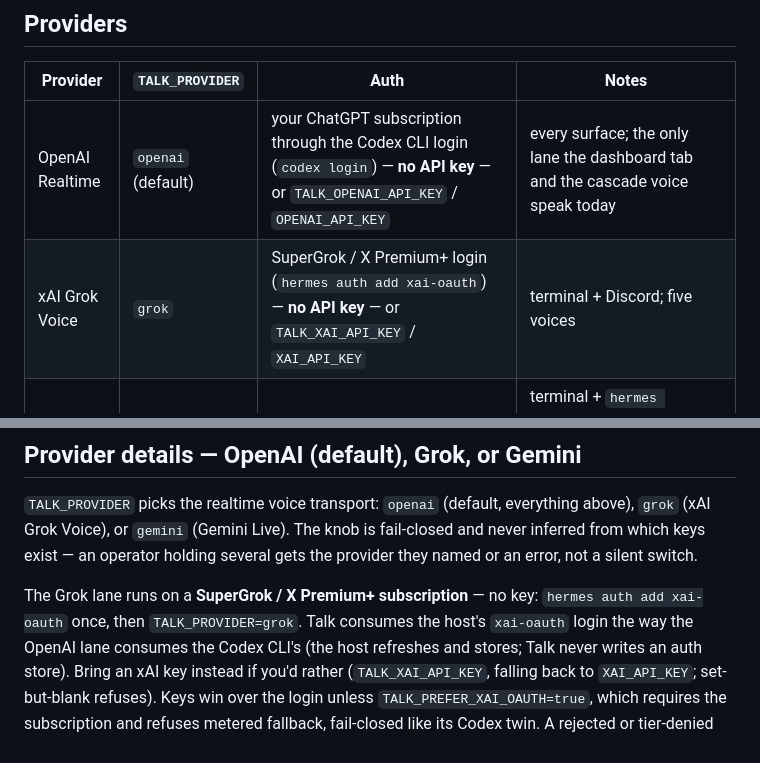
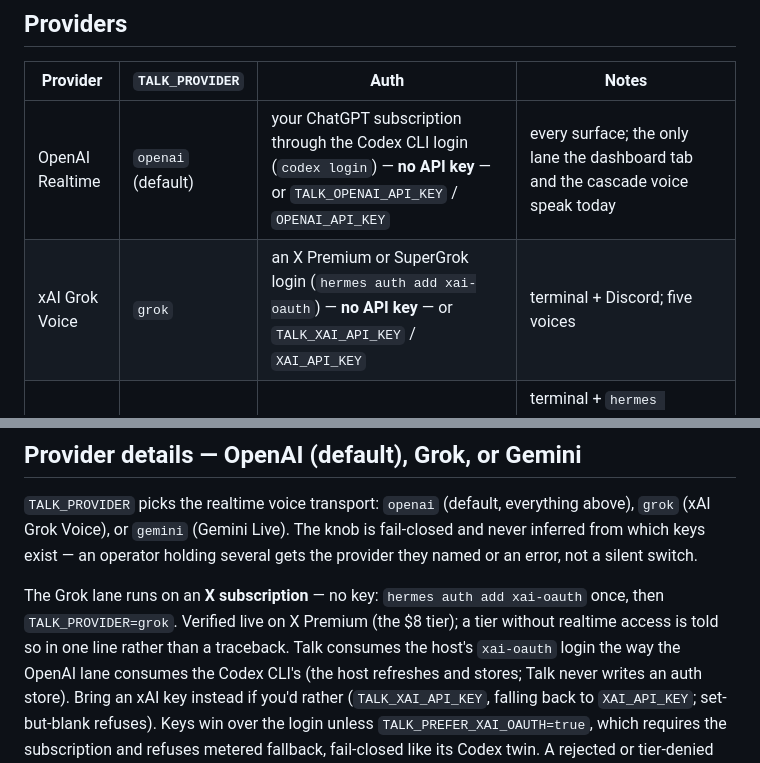
Before and after one commit to TheSmokeDev/hermes-talk, a Markdown page: README.md, 2 parts joined by grey strips. Drawn GitHub-style.

```diff
--- a/README.md
+++ b/README.md
@@ -98,7 +98,7 @@ Full runbook, wire canary included: [docs/OPERATING.md](docs/OPERATING.md#verify
 | Provider | `TALK_PROVIDER` | Auth | Notes |
 |---|---|---|---|
 | OpenAI Realtime | `openai` (default) | your ChatGPT subscription through the Codex CLI login (`codex login`) — **no API key** — or `TALK_OPENAI_API_KEY` / `OPENAI_API_KEY` | every surface; the only lane the dashboard tab and the cascade voice speak today |
-| xAI Grok Voice | `grok` | SuperGrok / X Premium+ login (`hermes auth add xai-oauth`) — **no API key** — or `TALK_XAI_API_KEY` / `XAI_API_KEY` | terminal + Discord; five voices |
+| xAI Grok Voice | `grok` | an X Premium or SuperGrok login (`hermes auth add xai-oauth`) — **no API key** — or `TALK_XAI_API_KEY` / `XAI_API_KEY` | terminal + Discord; five voices |
 | Gemini Live | `gemini` | `GEMINI_API_KEY` / `TALK_GEMINI_API_KEY` — free-tier AI Studio keys work | terminal + `hermes realtime`; no client-side cancel/truncate on the wire, so barge-in drops playback locally; Discord refuses it for now |
 
 The knob is fail-closed and never inferred from which keys exist. Full
@@ -234,8 +234,10 @@ knob is fail-closed and never inferred from which keys exist — an operator
 holding several gets the provider they named or an error, not a silent
 switch.
 
-The Grok lane runs on a **SuperGrok / X Premium+ subscription** — no key:
-`hermes auth add xai-oauth` once, then `TALK_PROVIDER=grok`. Talk consumes
+The Grok lane runs on an **X subscription** — no key: `hermes auth add
+xai-oauth` once, then `TALK_PROVIDER=grok`. Verified live on X Premium (the
+$8 tier); a tier without realtime access is told so in one line rather than
+a traceback. Talk consumes
 the host's `xai-oauth` login the way the OpenAI lane consumes the Codex
 CLI's (the host refreshes and stores; Talk never writes an auth store).
 Bring an xAI key instead if you'd rather (`TALK_XAI_API_KEY`, falling back
```
Also changed, not shown: CHANGELOG.md (+7 -4 lines).
